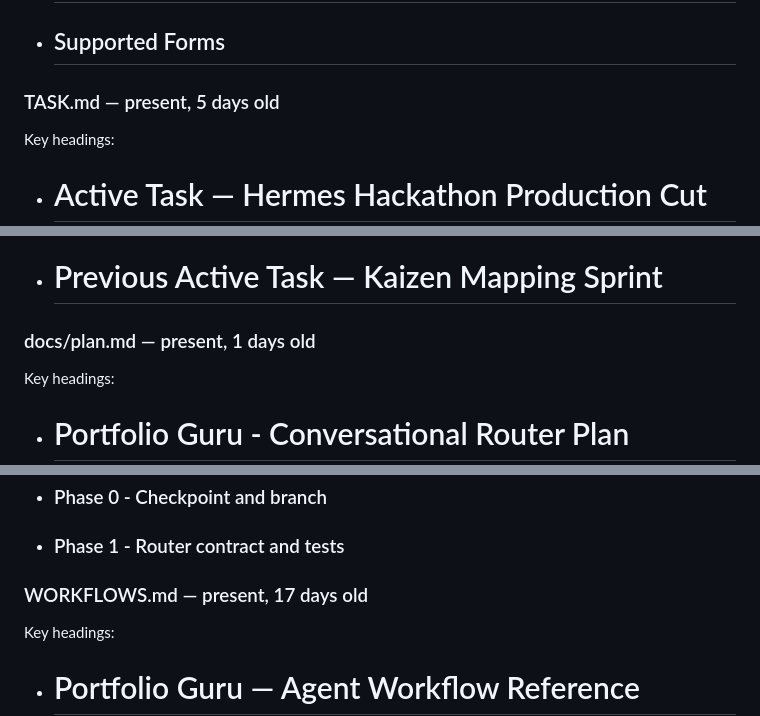
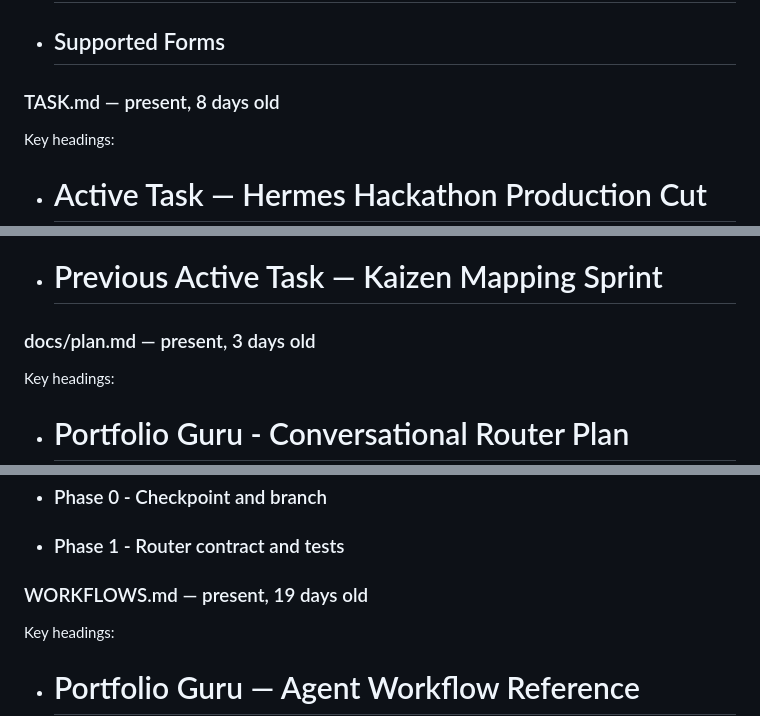
Before and after one commit to moeedahmed/portfolio-guru, a Markdown page: docs/continuity/RESUME_BRIEF.md, 3 parts joined by grey strips. Drawn GitHub-style.

```diff
--- a/docs/continuity/RESUME_BRIEF.md
+++ b/docs/continuity/RESUME_BRIEF.md
@@ -65,7 +59,7 @@ Key headings:
 - ## Safety
 - ## Supported Forms
 
-### TASK.md — present, 5 days old
+### TASK.md — present, 8 days old
 Key headings:
 - # Active Task — Hermes Hackathon Production Cut
 - ## Hackathon Objective
@@ -80,7 +74,7 @@ Key headings:
 - ## Hackathon Done Criteria
 - # Previous Active Task — Kaizen Mapping Sprint
 
-### docs/plan.md — present, 1 days old
+### docs/plan.md — present, 3 days old
 Key headings:
 - # Portfolio Guru - Conversational Router Plan
 - ## Goal
@@ -95,7 +89,7 @@ Key headings:
 - ### Phase 0 - Checkpoint and branch
 - ### Phase 1 - Router contract and tests
 
-### WORKFLOWS.md — present, 17 days old
+### WORKFLOWS.md — present, 19 days old
 Key headings:
 - # Portfolio Guru — Agent Workflow Reference
 - ## Channel Boundary — EMGurus WhatsApp Gateway
```
Also changed, not shown: other parts of docs/continuity/RESUME_BRIEF.md (+15 -21 lines).
